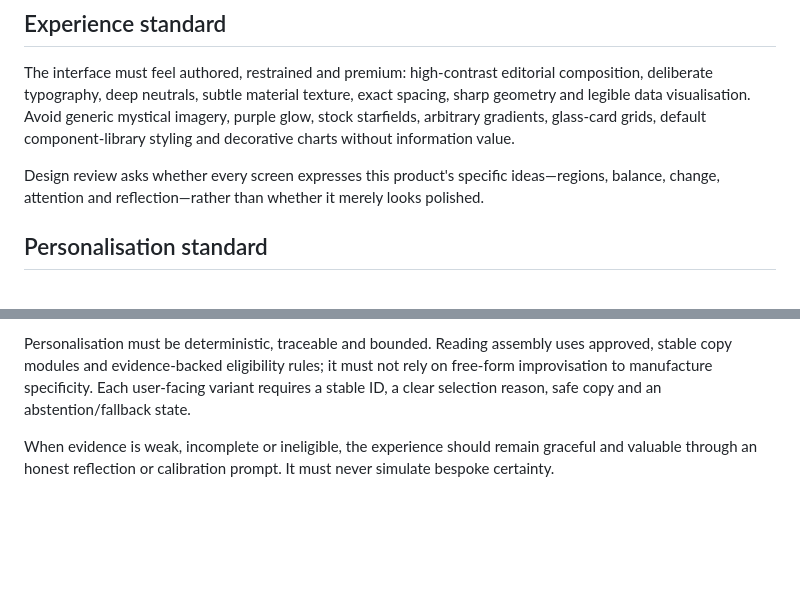
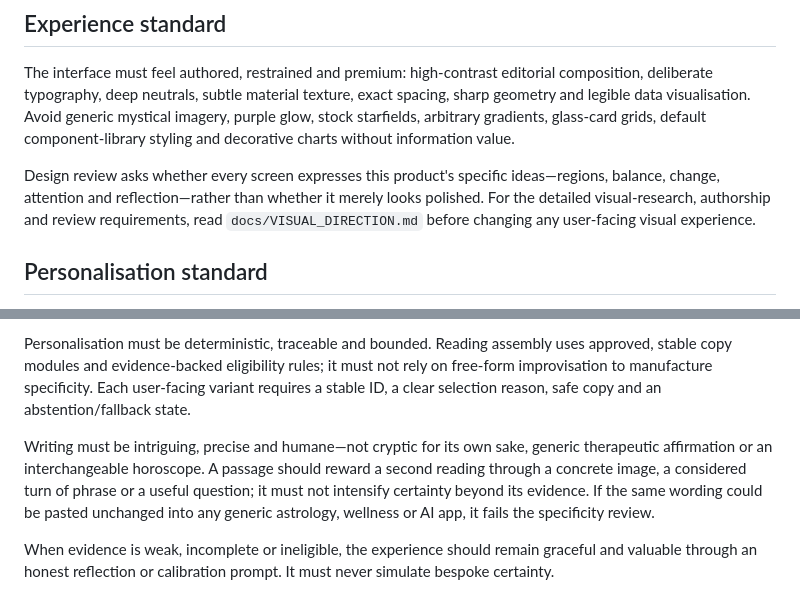
Before and after one commit to matthewcarlhogan-netizen/mien-shiang, a Markdown page: docs/PROJECT_CHARTER.md, 2 parts joined by grey strips. Drawn GitHub-style; blank space fills up the shorter version.

Commit message:
docs: strengthen personalisation and visual direction

```diff
--- a/docs/PROJECT_CHARTER.md
+++ b/docs/PROJECT_CHARTER.md
@@ -10,7 +10,7 @@ The live product should run its capture, measurement, eligibility and interpreta
 
 The interface must feel authored, restrained and premium: high-contrast editorial composition, deliberate typography, deep neutrals, subtle material texture, exact spacing, sharp geometry and legible data visualisation. Avoid generic mystical imagery, purple glow, stock starfields, arbitrary gradients, glass-card grids, default component-library styling and decorative charts without information value.
 
-Design review asks whether every screen expresses this product's specific ideas—regions, balance, change, attention and reflection—rather than whether it merely looks polished.
+Design review asks whether every screen expresses this product's specific ideas—regions, balance, change, attention and reflection—rather than whether it merely looks polished. For the detailed visual-research, authorship and review requirements, read `docs/VISUAL_DIRECTION.md` before changing any user-facing visual experience.
 
 ## Personalisation standard
 
@@ -24,6 +24,8 @@ Each daily reading should reveal depth in controlled layers:
 4. An optional gentle ritual or journalling prompt.
 
 Personalisation must be deterministic, traceable and bounded. Reading assembly uses approved, stable copy modules and evidence-backed eligibility rules; it must not rely on free-form improvisation to manufacture specificity. Each user-facing variant requires a stable ID, a clear selection reason, safe copy and an abstention/fallback state.
+
+Writing must be intriguing, precise and humane—not cryptic for its own sake, generic therapeutic affirmation or an interchangeable horoscope. A passage should reward a second reading through a concrete image, a considered turn of phrase or a useful question; it must not intensify certainty beyond its evidence. If the same wording could be pasted unchanged into any generic astrology, wellness or AI app, it fails the specificity review.
 
 When evidence is weak, incomplete or ineligible, the experience should remain graceful and valuable through an honest reflection or calibration prompt. It must never simulate bespoke certainty.
 
```
